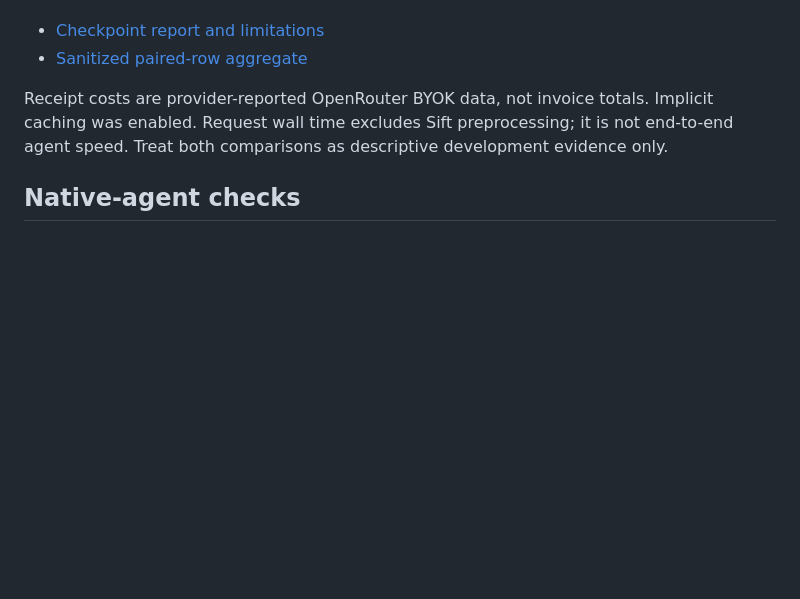
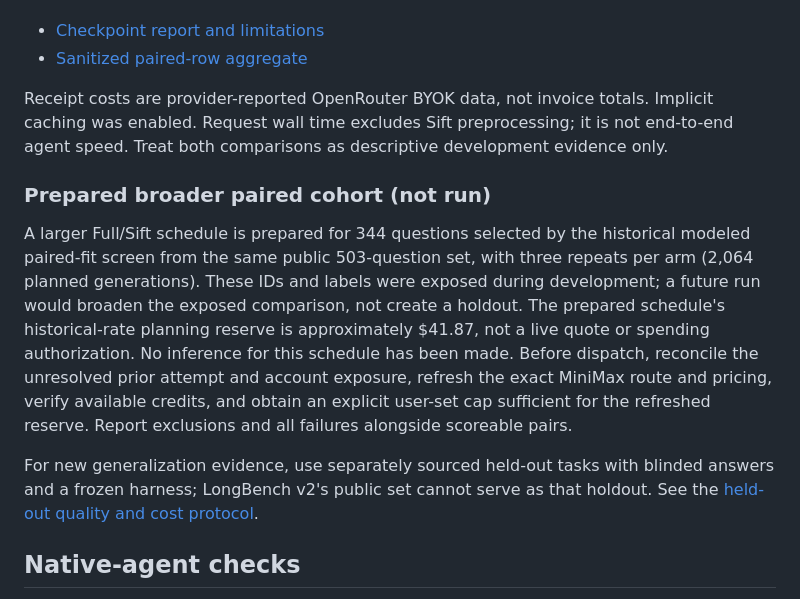
Before and after one commit to stancsz/Sift, a Markdown page: docs/evaluation.md, the part around the change. Rendered like a GitHub page; blank space fills up the shorter version.

Commit message:
Document prepared LongBench expansion

```diff
--- a/docs/evaluation.md
+++ b/docs/evaluation.md
@@ -26,6 +26,12 @@ A separate comparison on the public 503-question set has 446 matched scoreable a
 
 Receipt costs are provider-reported OpenRouter BYOK data, not invoice totals. Implicit caching was enabled. Request wall time excludes Sift preprocessing; it is not end-to-end agent speed. Treat both comparisons as descriptive development evidence only.
 
+### Prepared broader paired cohort (not run)
+
+A larger Full/Sift schedule is prepared for 344 questions selected by the historical modeled paired-fit screen from the same public 503-question set, with three repeats per arm (2,064 planned generations). These IDs and labels were exposed during development; a future run would broaden the exposed comparison, not create a holdout. The prepared schedule's historical-rate planning reserve is approximately $41.87, not a live quote or spending authorization. No inference for this schedule has been made. Before dispatch, reconcile the unresolved prior attempt and account exposure, refresh the exact MiniMax route and pricing, verify available credits, and obtain an explicit user-set cap sufficient for the refreshed reserve. Report exclusions and all failures alongside scoreable pairs.
+
+For new generalization evidence, use separately sourced held-out tasks with blinded answers and a frozen harness; LongBench v2's public set cannot serve as that holdout. See the [held-out quality and cost protocol](evals/quality-comparison-protocol-2026-10-16.md).
+
 ## Native-agent checks
 
 A single accepted research-audit task and several failed or inconclusive coding-agent tasks show why span retention alone is not enough. In the accepted task, compaction preserved the checked result, but the one warm/mixed-cache run had higher TTFT and whole-task time than Full. Other development runs found selector misses, context-limit errors, and increased request counts. These are task-specific observations, not an adoption study or a general Sift-caused outcome.
```
